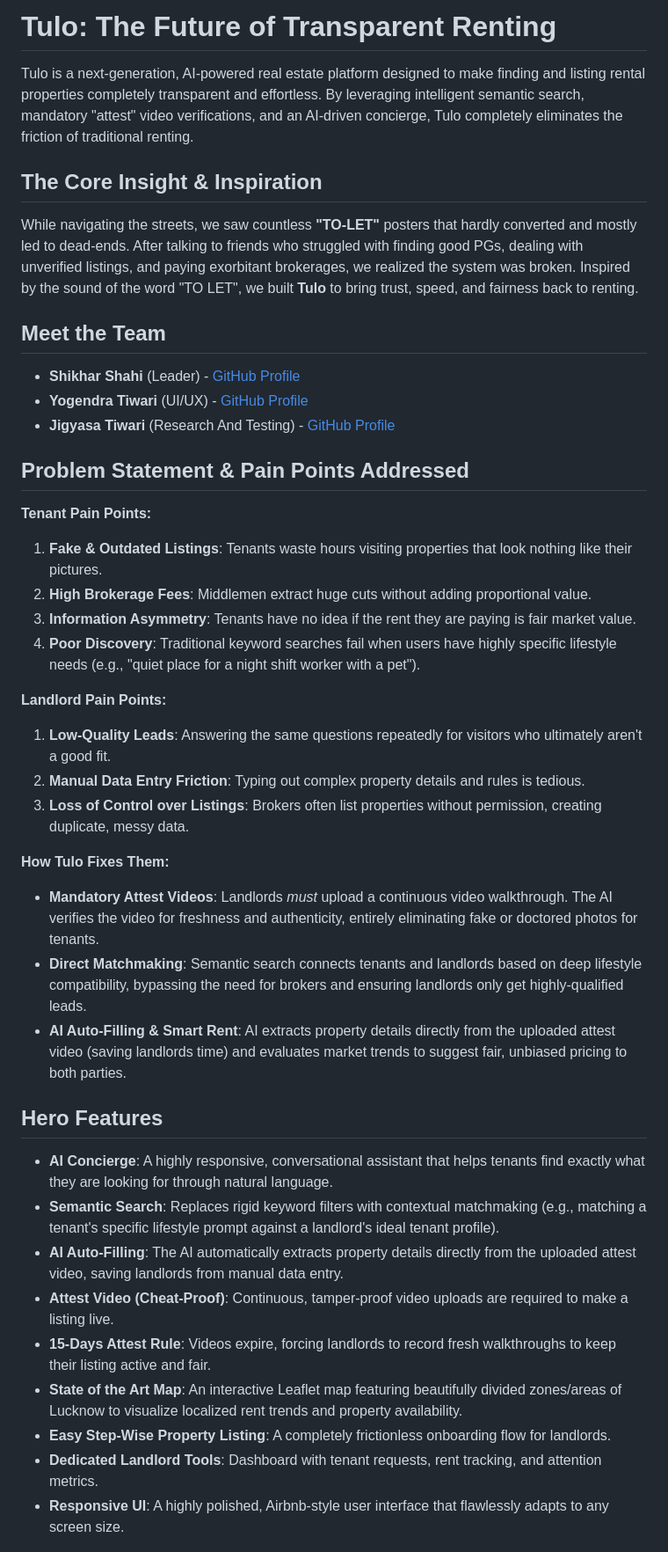
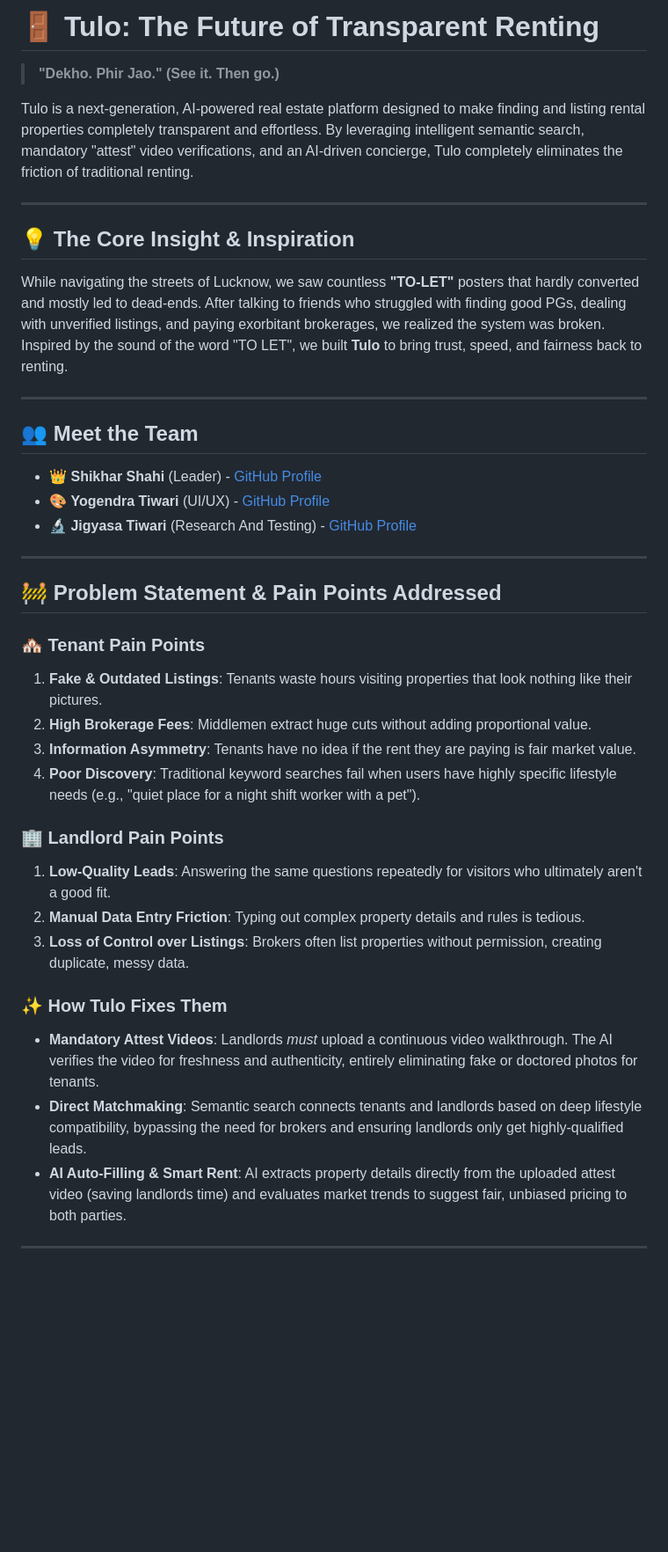
Before and after one commit to shikhar1809/Tulo_APL, a Markdown page: README.md, the part around one of its changes. Shown at 88% size. Rendered like a GitHub page; blank space fills up the shorter version.

Commit message:
Docs: Beautify README with emojis and in-depth workflow section

```diff
--- a/README.md
+++ b/README.md
@@ -1,41 +1,40 @@
-# Tulo: The Future of Transparent Renting
+# 🚪 Tulo: The Future of Transparent Renting
+
+> **"Dekho. Phir Jao." (See it. Then go.)**
 
 Tulo is a next-generation, AI-powered real estate platform designed to make finding and listing rental properties completely transparent and effortless. By leveraging intelligent semantic search, mandatory "attest" video verifications, and an AI-driven concierge, Tulo completely eliminates the friction of traditional renting.
 
-## The Core Insight & Inspiration
-While navigating the streets, we saw countless **"TO-LET"** posters that hardly converted and mostly led to dead-ends. After talking to friends who struggled with finding good PGs, dealing with unverified listings, and paying exorbitant brokerages, we realized the system was broken. Inspired by the sound of the word "TO LET", we built **Tulo** to bring trust, speed, and fairness back to renting.
+---
 
-## Meet the Team
-* **Shikhar Shahi** (Leader) - [GitHub Profile](https://github.com/shikhar1809)
-* **Yogendra Tiwari** (UI/UX) - [GitHub Profile](https://github.com/yogendra12tiwari)
-* **Jigyasa Tiwari** (Research And Testing) - [GitHub Profile](https://github.com/jigyasa1809)
+## 💡 The Core Insight & Inspiration
+While navigating the streets of Lucknow, we saw countless **"TO-LET"** posters that hardly converted and mostly led to dead-ends. After talking to friends who struggled with finding good PGs, dealing with unverified listings, and paying exorbitant brokerages, we realized the system was broken. Inspired by the sound of the word "TO LET", we built **Tulo** to bring trust, speed, and fairness back to renting.
 
-## Problem Statement & Pain Points Addressed
+---
 
-**Tenant Pain Points:**
+## 👥 Meet the Team
+* 👑 **Shikhar Shahi** (Leader) - [GitHub Profile](https://github.com/shikhar1809)
+* 🎨 **Yogendra Tiwari** (UI/UX) - [GitHub Profile](https://github.com/yogendra12tiwari)
+* 🔬 **Jigyasa Tiwari** (Research And Testing) - [GitHub Profile](https://github.com/jigyasa1809)
+
+---
+
+## 🚧 Problem Statement & Pain Points Addressed
+
+### 🏘️ Tenant Pain Points
 1. **Fake & Outdated Listings**: Tenants waste hours visiting properties that look nothing like their pictures.
 2. **High Brokerage Fees**: Middlemen extract huge cuts without adding proportional value.
 3. **Information Asymmetry**: Tenants have no idea if the rent they are paying is fair market value.
 4. **Poor Discovery**: Traditional keyword searches fail when users have highly specific lifestyle needs (e.g., "quiet place for a night shift worker with a pet").
 
-**Landlord Pain Points:**
+### 🏢 Landlord Pain Points
 1. **Low-Quality Leads**: Answering the same questions repeatedly for visitors who ultimately aren't a good fit.
 2. **Manual Data Entry Friction**: Typing out complex property details and rules is tedious.
 3. **Loss of Control over Listings**: Brokers often list properties without permission, creating duplicate, messy data.
 
-**How Tulo Fixes Them:**
+### ✨ How Tulo Fixes Them
 * **Mandatory Attest Videos**: Landlords *must* upload a continuous video walkthrough. The AI verifies the video for freshness and authenticity, entirely eliminating fake or doctored photos for tenants.
 * **Direct Matchmaking**: Semantic search connects tenants and landlords based on deep lifestyle compatibility, bypassing the need for brokers and ensuring landlords only get highly-qualified leads.
 * **AI Auto-Filling & Smart Rent**: AI extracts property details directly from the uploaded attest video (saving landlords time) and evaluates market trends to suggest fair, unbiased pricing to both parties.
 
-## Hero Features
-* **AI Concierge**: A highly responsive, conversational assistant that helps tenants find exactly what they are looking for through natural language.
-* **Semantic Search**: Replaces rigid keyword filters with contextual matchmaking (e.g., matching a tenant's specific lifestyle prompt against a landlord's ideal tenant profile).
-* **AI Auto-Filling**: The AI automatically extracts property details directly from the uploaded attest video, saving landlords from manual data entry.
-* **Attest Video (Cheat-Proof)**: Continuous, tamper-proof video uploads are required to make a listing live.
-* **15-Days Attest Rule**: Videos expire, forcing landlords to record fresh walkthroughs to keep their listing active and fair.
-* **State of the Art Map**: An interactive Leaflet map featuring beautifully divided zones/areas of Lucknow to visualize localized rent trends and property availability.
-* **Easy Step-Wise Property Listing**: A completely frictionless onboarding flow for landlords.
-* **Dedicated Landlord Tools**: Dashboard with tenant requests, rent tracking, and attention metrics.
-* **Responsive UI**: A highly polished, Airbnb-style user interface that flawlessly adapts to any screen size.
+---
 
```
Also changed, not shown: other parts of README.md (+46 -7 lines).
